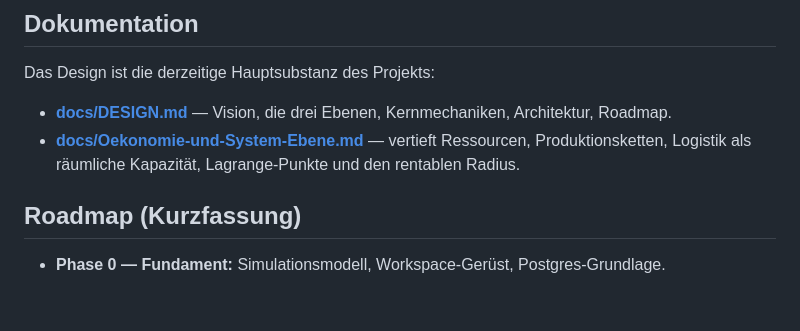
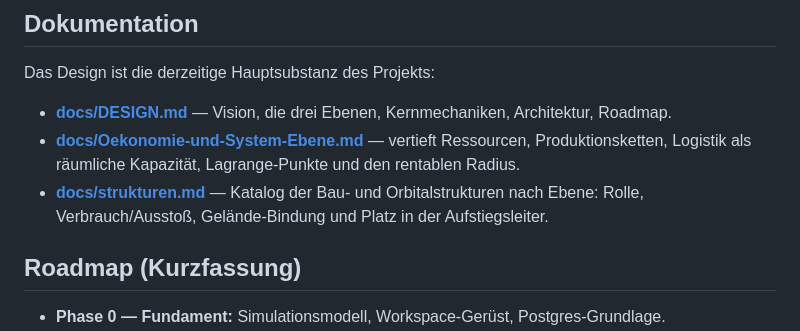
Before and after one commit to Stanischewski/ABC123, a Markdown page: README.md, the part around the change. GitHub-like rendering; blank space fills up the shorter version.

```diff
--- a/README.md
+++ b/README.md
@@ -147,6 +147,7 @@ Das Design ist die derzeitige Hauptsubstanz des Projekts:
 
 - **[docs/DESIGN.md](docs/DESIGN.md)** — Vision, die drei Ebenen, Kernmechaniken, Architektur, Roadmap.
 - **[docs/Oekonomie-und-System-Ebene.md](docs/Oekonomie-und-System-Ebene.md)** — vertieft Ressourcen, Produktionsketten, Logistik als räumliche Kapazität, Lagrange-Punkte und den rentablen Radius.
+- **[docs/strukturen.md](docs/strukturen.md)** — Katalog der Bau- und Orbitalstrukturen nach Ebene: Rolle, Verbrauch/Ausstoß, Gelände-Bindung und Platz in der Aufstiegsleiter.
 ## Roadmap (Kurzfassung)
 
 - **Phase 0 — Fundament:** Simulationsmodell, Workspace-Gerüst, Postgres-Grundlage.
```
Also changed, not shown: docs/strukturen.md (added, +107 -0 lines).
